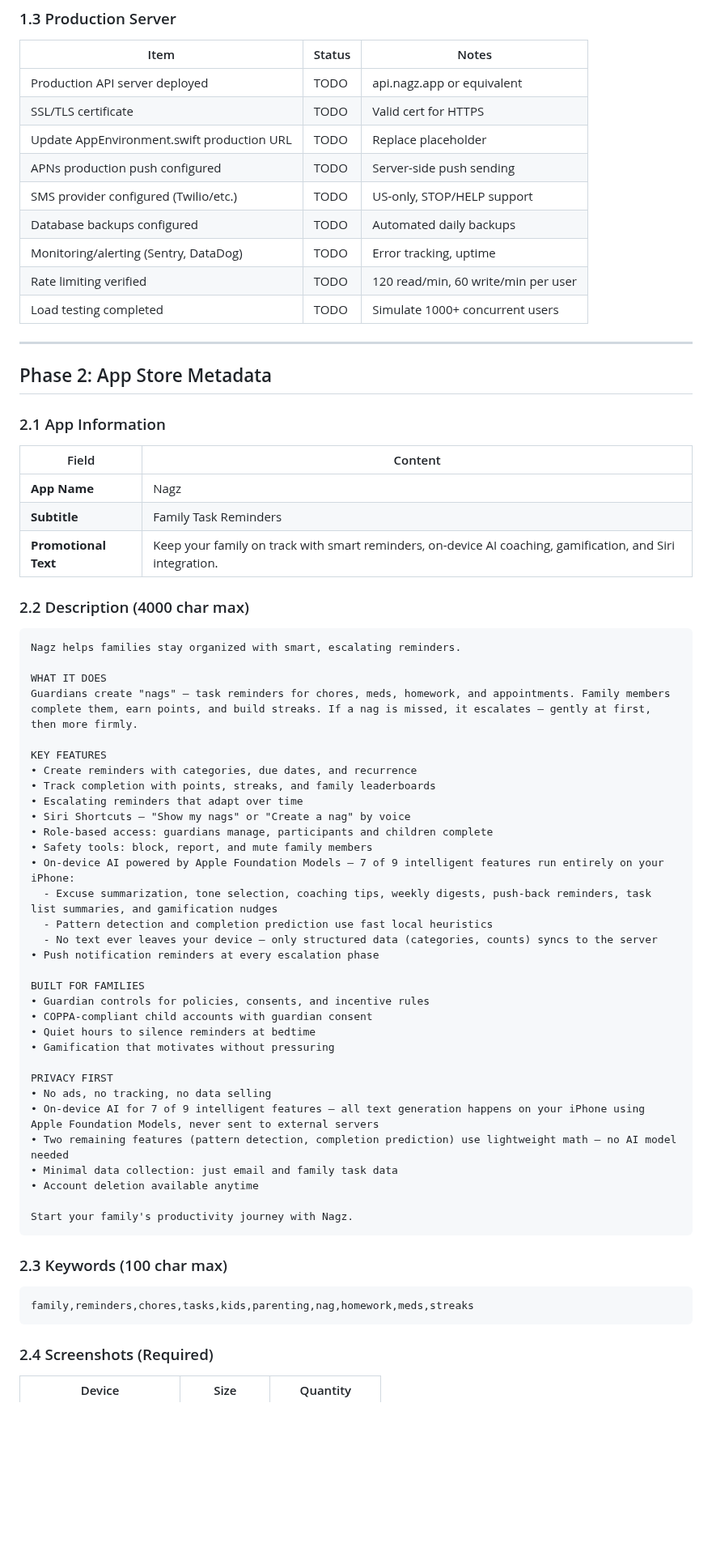
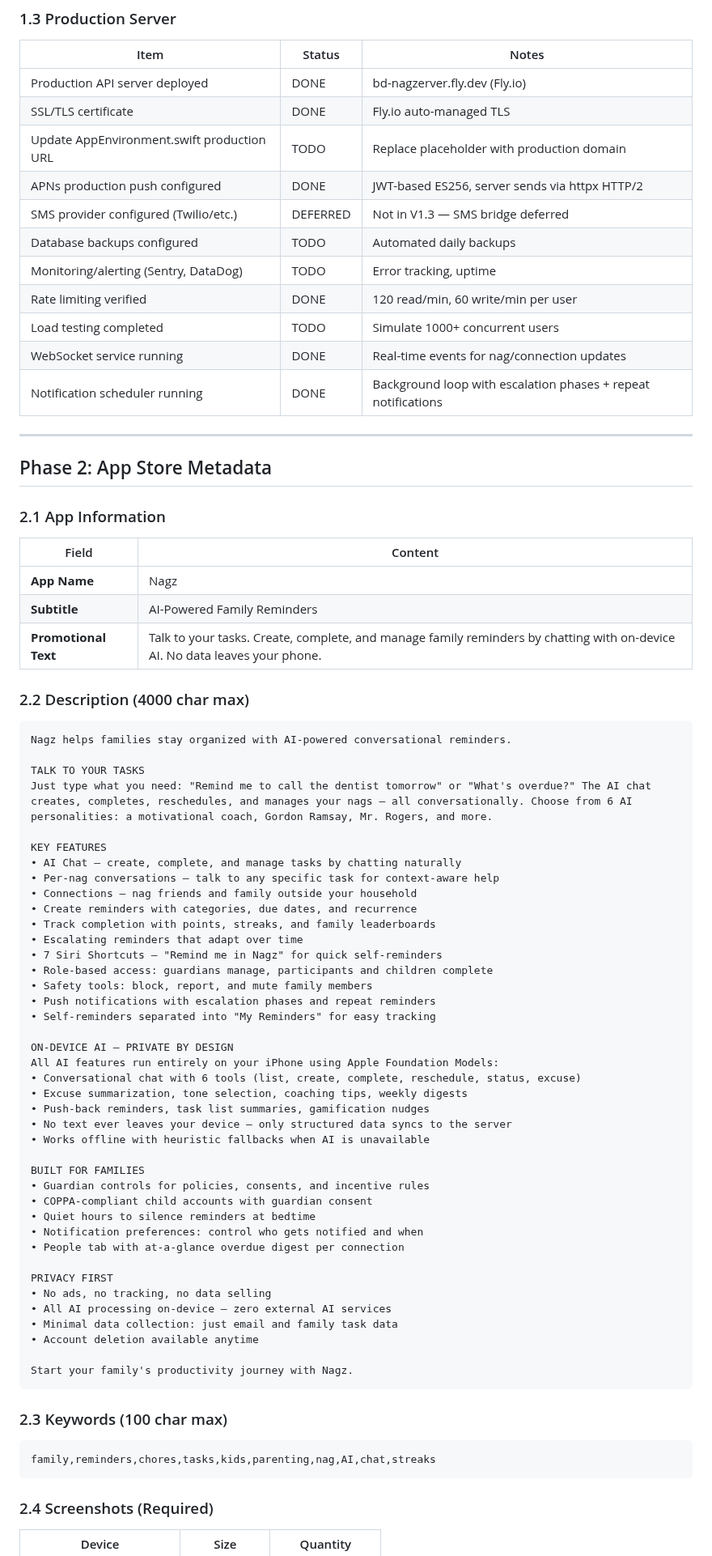
Before and after one commit to billdonner/nagz, a Markdown page: Docs/APP_STORE_SUBMISSION.md, the part around one of its changes. Shown at 81% size. GitHub-like rendering; blank space fills up the shorter version.

````diff
--- a/Docs/APP_STORE_SUBMISSION.md
+++ b/Docs/APP_STORE_SUBMISSION.md
@@ -30,15 +30,17 @@
 
 | Item | Status | Notes |
 |------|--------|-------|
-| Production API server deployed | TODO | api.nagz.app or equivalent |
-| SSL/TLS certificate | TODO | Valid cert for HTTPS |
-| Update AppEnvironment.swift production URL | TODO | Replace placeholder |
-| APNs production push configured | TODO | Server-side push sending |
-| SMS provider configured (Twilio/etc.) | TODO | US-only, STOP/HELP support |
+| Production API server deployed | DONE | bd-nagzerver.fly.dev (Fly.io) |
+| SSL/TLS certificate | DONE | Fly.io auto-managed TLS |
+| Update AppEnvironment.swift production URL | TODO | Replace placeholder with production domain |
+| APNs production push configured | DONE | JWT-based ES256, server sends via httpx HTTP/2 |
+| SMS provider configured (Twilio/etc.) | DEFERRED | Not in V1.3 — SMS bridge deferred |
 | Database backups configured | TODO | Automated daily backups |
 | Monitoring/alerting (Sentry, DataDog) | TODO | Error tracking, uptime |
-| Rate limiting verified | TODO | 120 read/min, 60 write/min per user |
+| Rate limiting verified | DONE | 120 read/min, 60 write/min per user |
 | Load testing completed | TODO | Simulate 1000+ concurrent users |
+| WebSocket service running | DONE | Real-time events for nag/connection updates |
+| Notification scheduler running | DONE | Background loop with escalation phases + repeat notifications |
 
 ---
 
@@ -49,40 +51,48 @@
 | Field | Content |
 |-------|---------|
 | **App Name** | Nagz |
-| **Subtitle** | Family Task Reminders |
-| **Promotional Text** | Keep your family on track with smart reminders, on-device AI coaching, gamification, and Siri integration. |
+| **Subtitle** | AI-Powered Family Reminders |
+| **Promotional Text** | Talk to your tasks. Create, complete, and manage family reminders by chatting with on-device AI. No data leaves your phone. |
 
 ### 2.2 Description (4000 char max)
 
 ```
-Nagz helps families stay organized with smart, escalating reminders.
+Nagz helps families stay organized with AI-powered conversational reminders.
 
-WHAT IT DOES
-Guardians create "nags" — task reminders for chores, meds, homework, and appointments. Family members complete them, earn points, and build streaks. If a nag is missed, it escalates — gently at first, then more firmly.
+TALK TO YOUR TASKS
+Just type what you need: "Remind me to call the dentist tomorrow" or "What's overdue?" The AI chat creates, completes, reschedules, and manages your nags — all conversationally. Choose from 6 AI personalities: a motivational coach, Gordon Ramsay, Mr. Rogers, and more.
 
 KEY FEATURES
+• AI Chat — create, complete, and manage tasks by chatting naturally
+• Per-nag conversations — talk to any specific task for context-aware help
+• Connections — nag friends and family outside your household
 • Create reminders with categories, due dates, and recurrence
 • Track completion with points, streaks, and family leaderboards
 • Escalating reminders that adapt over time
-• Siri Shortcuts — "Show my nags" or "Create a nag" by voice
+• 7 Siri Shortcuts — "Remind me in Nagz" for quick self-reminders
 • Role-based access: guardians manage, participants and children complete
 • Safety tools: block, report, and mute family members
-• On-device AI powered by Apple Foundation Models — 7 of 9 intelligent features run entirely on your iPhone:
-  - Excuse summarization, tone selection, coaching tips, weekly digests, push-back reminders, task list summaries, and gamification nudges
-  - Pattern detection and completion prediction use fast local heuristics
-  - No text ever leaves your device — only structured data (categories, counts) syncs to the server
-• Push notification reminders at every escalation phase
+• Push notifications with escalation phases and repeat reminders
+• Self-reminders separated into "My Reminders" for easy tracking
+
+ON-DEVICE AI — PRIVATE BY DESIGN
+All AI features run entirely on your iPhone using Apple Foundation Models:
+• Conversational chat with 6 tools (list, create, complete, reschedule, status, excuse)
+• Excuse summarization, tone selection, coaching tips, weekly digests
+• Push-back reminders, task list summaries, gamification nudges
+• No text ever leaves your device — only structured data syncs to the server
+• Works offline with heuristic fallbacks when AI is unavailable
 
 BUILT FOR FAMILIES
 • Guardian controls for policies, consents, and incentive rules
 • COPPA-compliant child accounts with guardian consent
 • Quiet hours to silence reminders at bedtime
-• Gamification that motivates without pressuring
+• Notification preferences: control who gets notified and when
+• People tab with at-a-glance overdue digest per connection
 
 PRIVACY FIRST
 • No ads, no tracking, no data selling
-• On-device AI for 7 of 9 intelligent features — all text generation happens on your iPhone using Apple Foundation Models, never sent to external servers
-• Two remaining features (pattern detection, completion prediction) use lightweight math — no AI model needed
+• All AI processing on-device — zero external AI services
 • Minimal data collection: just email and family task data
 • Account deletion available anytime
 
@@ -92,7 +102,7 @@ Start your family's productivity journey with Nagz.
 ### 2.3 Keywords (100 char max)
 
 ```
-family,reminders,chores,tasks,kids,parenting,nag,homework,meds,streaks
+family,reminders,chores,tasks,kids,parenting,nag,AI,chat,streaks
 ```
 
 ### 2.4 Screenshots (Required)
````
Also changed, not shown: other parts of Docs/APP_STORE_SUBMISSION.md (+38 -22 lines).
